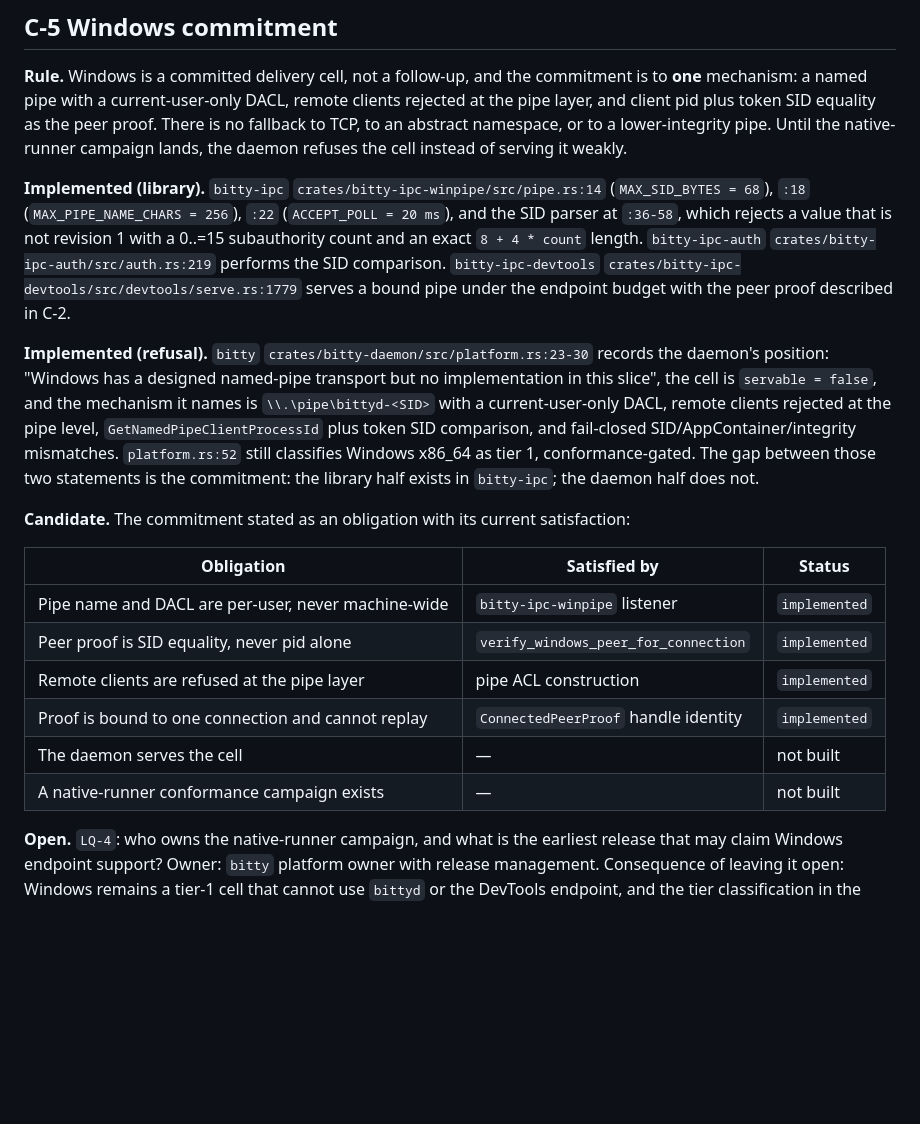
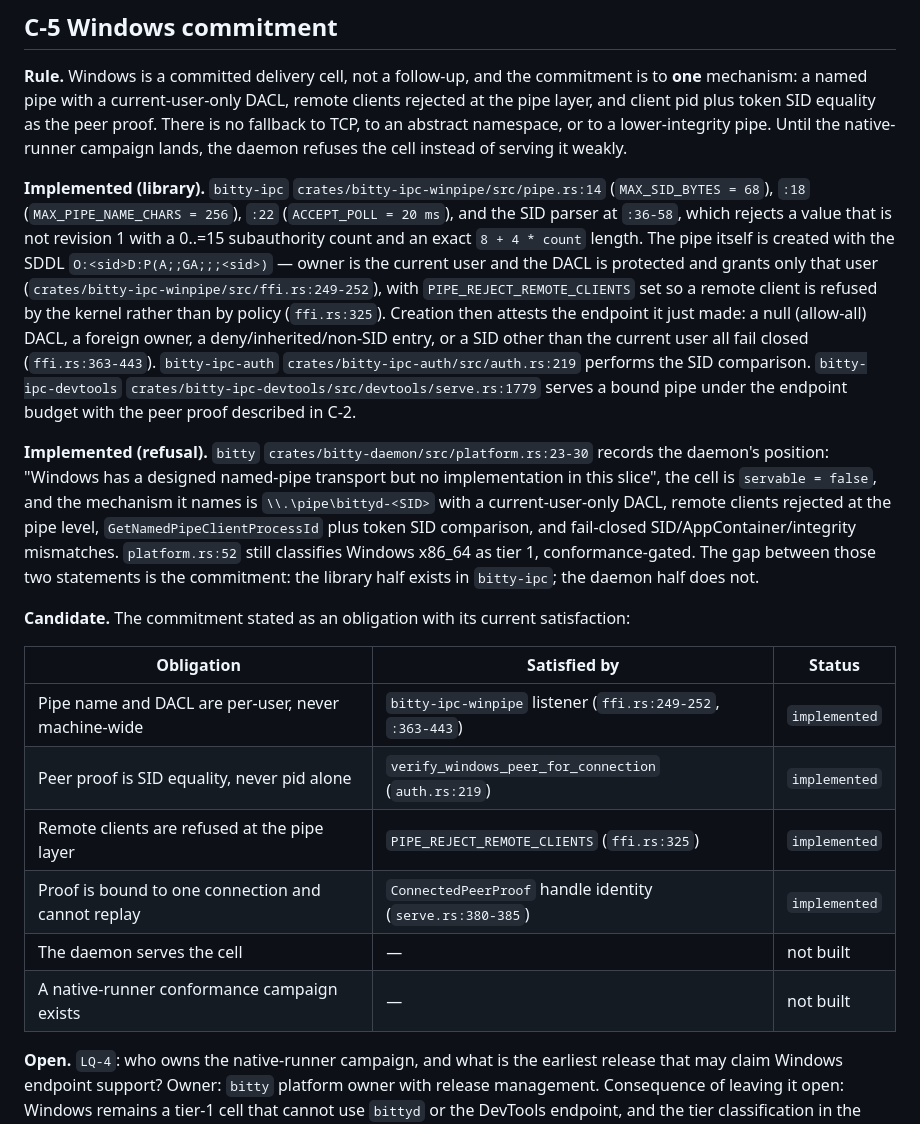
Before and after one commit to bitty-terminal/bitty-terminal-docs, a Markdown page: specifications/ipc-devtools-network-limit-contract-candidate.md, the part around the change. Rendered like a GitHub page; blank space fills up the shorter version.

Commit message:
[CTX-0188] docs(specifications): cite the Windows pipe DACL and remote-client refusal
C-5 labelled the pipe ACL and the remote-client rejection `implemented`
without citing the lines that do the work. Add them: the SDDL
`O:<sid>D:P(A;;GA;;;<sid>)` at `ffi.rs:249-252`, the
`PIPE_REJECT_REMOTE_CLIENTS` mode at `ffi.rs:325`, and the creation-time
attestation at `ffi.rs:363-443` that fails closed on a null DACL, a foreign
owner, a deny/inherited/non-SID entry, or another SID.

```diff
--- a/specifications/ipc-devtools-network-limit-contract-candidate.md
+++ b/specifications/ipc-devtools-network-limit-contract-candidate.md
@@ -363,8 +363,17 @@ the daemon refuses the cell instead of serving it weakly.
 `crates/bitty-ipc-winpipe/src/pipe.rs:14` (`MAX_SID_BYTES = 68`), `:18`
 (`MAX_PIPE_NAME_CHARS = 256`), `:22` (`ACCEPT_POLL = 20 ms`), and the SID parser
 at `:36-58`, which rejects a value that is not revision 1 with a 0..=15
-subauthority count and an exact `8 + 4 * count` length. `bitty-ipc-auth`
-`crates/bitty-ipc-auth/src/auth.rs:219` performs the SID comparison. `bitty-ipc-devtools`
+subauthority count and an exact `8 + 4 * count` length. The pipe itself is
+created with the SDDL `O:<sid>D:P(A;;GA;;;<sid>)` — owner is the current user
+and the DACL is protected and grants only that user
+(`crates/bitty-ipc-winpipe/src/ffi.rs:249-252`), with
+`PIPE_REJECT_REMOTE_CLIENTS` set so a remote client is refused by the kernel
+rather than by policy (`ffi.rs:325`). Creation then attests the endpoint it just
+made: a null (allow-all) DACL, a foreign owner, a deny/inherited/non-SID entry,
+or a SID other than the current user all fail closed
+(`ffi.rs:363-443`). `bitty-ipc-auth`
+`crates/bitty-ipc-auth/src/auth.rs:219` performs the SID comparison.
+`bitty-ipc-devtools`
 `crates/bitty-ipc-devtools/src/devtools/serve.rs:1779` serves a bound pipe under
 the endpoint budget with the peer proof described in C-2.
 
@@ -381,14 +390,14 @@ in `bitty-ipc`; the daemon half does not.
 **Candidate.** The commitment stated as an obligation with its current
 satisfaction:
 
-| Obligation                                          | Satisfied by                         | Status        |
-| --------------------------------------------------- | ------------------------------------ | ------------- |
-| Pipe name and DACL are per-user, never machine-wide | `bitty-ipc-winpipe` listener         | `implemented` |
-| Peer proof is SID equality, never pid alone         | `verify_windows_peer_for_connection` | `implemented` |
-| Remote clients are refused at the pipe layer        | pipe ACL construction                | `implemented` |
-| Proof is bound to one connection and cannot replay  | `ConnectedPeerProof` handle identity | `implemented` |
-| The daemon serves the cell                          | —                                    | not built     |
-| A native-runner conformance campaign exists         | —                                    | not built     |
+| Obligation                                          | Satisfied by                                                | Status        |
+| --------------------------------------------------- | ----------------------------------------------------------- | ------------- |
+| Pipe name and DACL are per-user, never machine-wide | `bitty-ipc-winpipe` listener (`ffi.rs:249-252`, `:363-443`) | `implemented` |
+| Peer proof is SID equality, never pid alone         | `verify_windows_peer_for_connection` (`auth.rs:219`)        | `implemented` |
+| Remote clients are refused at the pipe layer        | `PIPE_REJECT_REMOTE_CLIENTS` (`ffi.rs:325`)                 | `implemented` |
+| Proof is bound to one connection and cannot replay  | `ConnectedPeerProof` handle identity (`serve.rs:380-385`)   | `implemented` |
+| The daemon serves the cell                          | —                                                           | not built     |
+| A native-runner conformance campaign exists         | —                                                           | not built     |
 
 **Open.** `LQ-4`: who owns the native-runner campaign, and what is the earliest
 release that may claim Windows endpoint support? Owner: `bitty` platform owner
```
